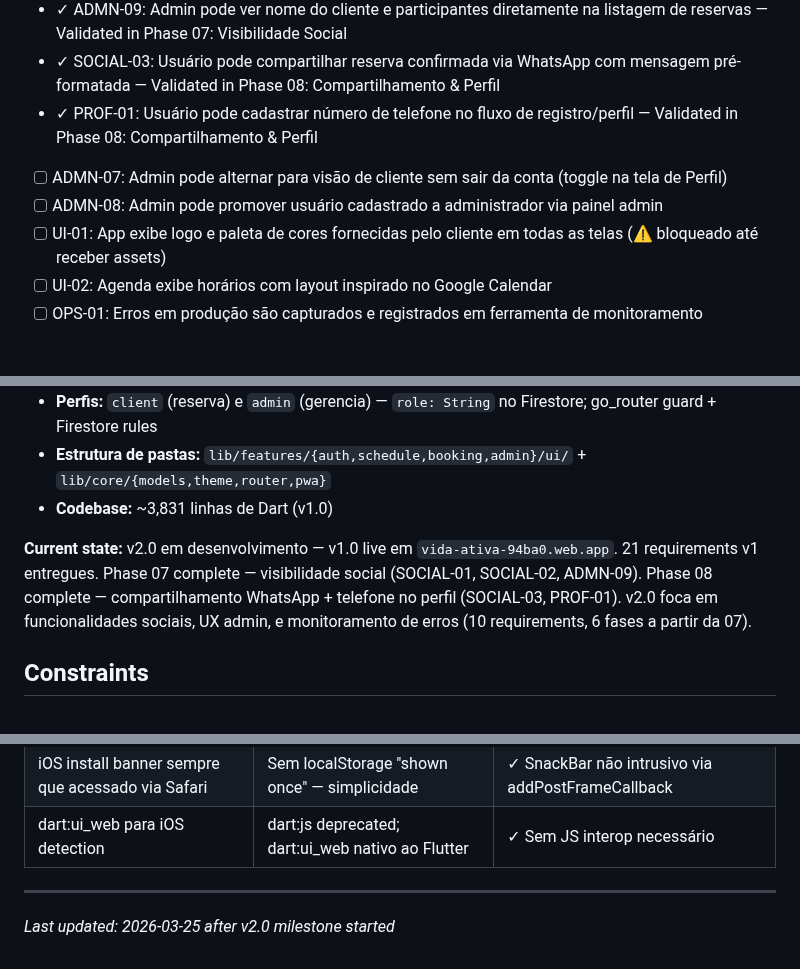
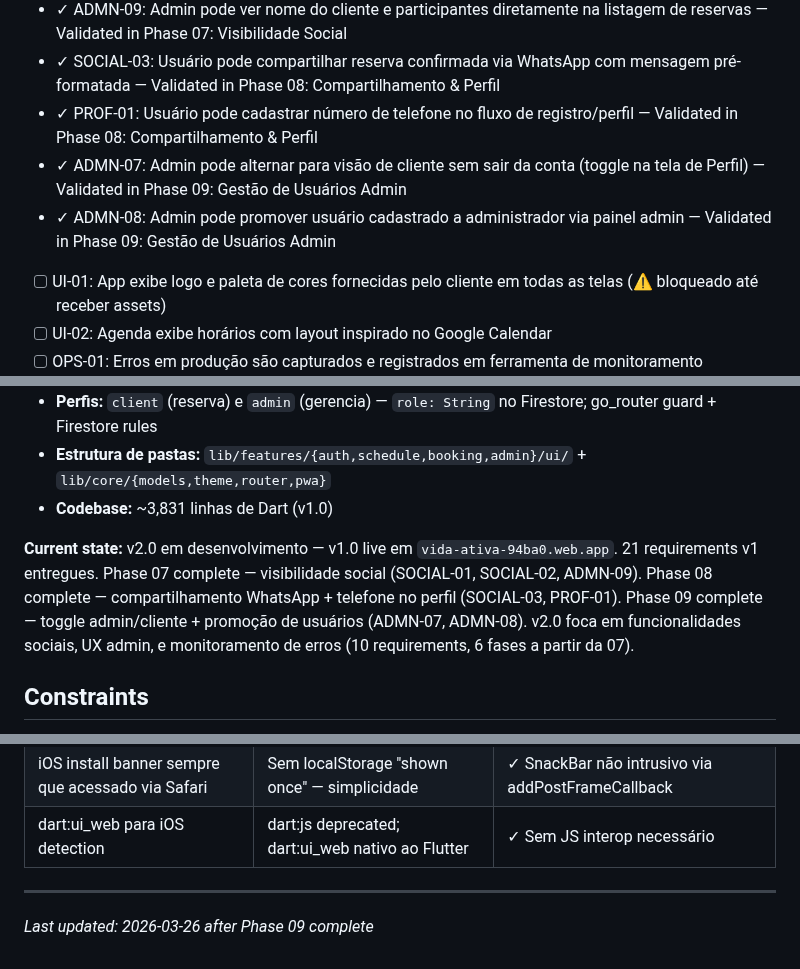
Before and after one commit to AlvaroRumpel/vida_ativa, a Markdown page: .planning/PROJECT.md, 3 parts joined by grey strips. GitHub-like rendering; blank space fills up the shorter version.

Commit message:
docs(phase-09): evolve PROJECT.md after phase completion

```diff
--- a/.planning/PROJECT.md
+++ b/.planning/PROJECT.md
@@ -62,8 +62,8 @@ Clientes conseguem reservar um horário de quadra em segundos, sem depender de m
 - ✓ ADMN-09: Admin pode ver nome do cliente e participantes diretamente na listagem de reservas — Validated in Phase 07: Visibilidade Social
 - ✓ SOCIAL-03: Usuário pode compartilhar reserva confirmada via WhatsApp com mensagem pré-formatada — Validated in Phase 08: Compartilhamento & Perfil
 - ✓ PROF-01: Usuário pode cadastrar número de telefone no fluxo de registro/perfil — Validated in Phase 08: Compartilhamento & Perfil
-- [ ] ADMN-07: Admin pode alternar para visão de cliente sem sair da conta (toggle na tela de Perfil)
-- [ ] ADMN-08: Admin pode promover usuário cadastrado a administrador via painel admin
+- ✓ ADMN-07: Admin pode alternar para visão de cliente sem sair da conta (toggle na tela de Perfil) — Validated in Phase 09: Gestão de Usuários Admin
+- ✓ ADMN-08: Admin pode promover usuário cadastrado a administrador via painel admin — Validated in Phase 09: Gestão de Usuários Admin
 - [ ] UI-01: App exibe logo e paleta de cores fornecidas pelo cliente em todas as telas (⚠️ bloqueado até receber assets)
 - [ ] UI-02: Agenda exibe horários com layout inspirado no Google Calendar
 - [ ] OPS-01: Erros em produção são capturados e registrados em ferramenta de monitoramento
@@ -95,7 +95,7 @@ Clientes conseguem reservar um horário de quadra em segundos, sem depender de m
 - **Estrutura de pastas:** `lib/features/{auth,schedule,booking,admin}/ui/` + `lib/core/{models,theme,router,pwa}`
 - **Codebase:** ~3,831 linhas de Dart (v1.0)
 
-**Current state:** v2.0 em desenvolvimento — v1.0 live em `vida-ativa-94ba0.web.app`. 21 requirements v1 entregues. Phase 07 complete — visibilidade social (SOCIAL-01, SOCIAL-02, ADMN-09). Phase 08 complete — compartilhamento WhatsApp + telefone no perfil (SOCIAL-03, PROF-01). v2.0 foca em funcionalidades sociais, UX admin, e monitoramento de erros (10 requirements, 6 fases a partir da 07).
+**Current state:** v2.0 em desenvolvimento — v1.0 live em `vida-ativa-94ba0.web.app`. 21 requirements v1 entregues. Phase 07 complete — visibilidade social (SOCIAL-01, SOCIAL-02, ADMN-09). Phase 08 complete — compartilhamento WhatsApp + telefone no perfil (SOCIAL-03, PROF-01). Phase 09 complete — toggle admin/cliente + promoção de usuários (ADMN-07, ADMN-08). v2.0 foca em funcionalidades sociais, UX admin, e monitoramento de erros (10 requirements, 6 fases a partir da 07).
 
 ## Constraints
 
@@ -116,4 +116,4 @@ Clientes conseguem reservar um horário de quadra em segundos, sem depender de m
 | dart:ui_web para iOS detection | dart:js deprecated; dart:ui_web nativo ao Flutter | ✓ Sem JS interop necessário |
 
 ---
-*Last updated: 2026-03-25 after v2.0 milestone started*
+*Last updated: 2026-03-26 after Phase 09 complete*
```
